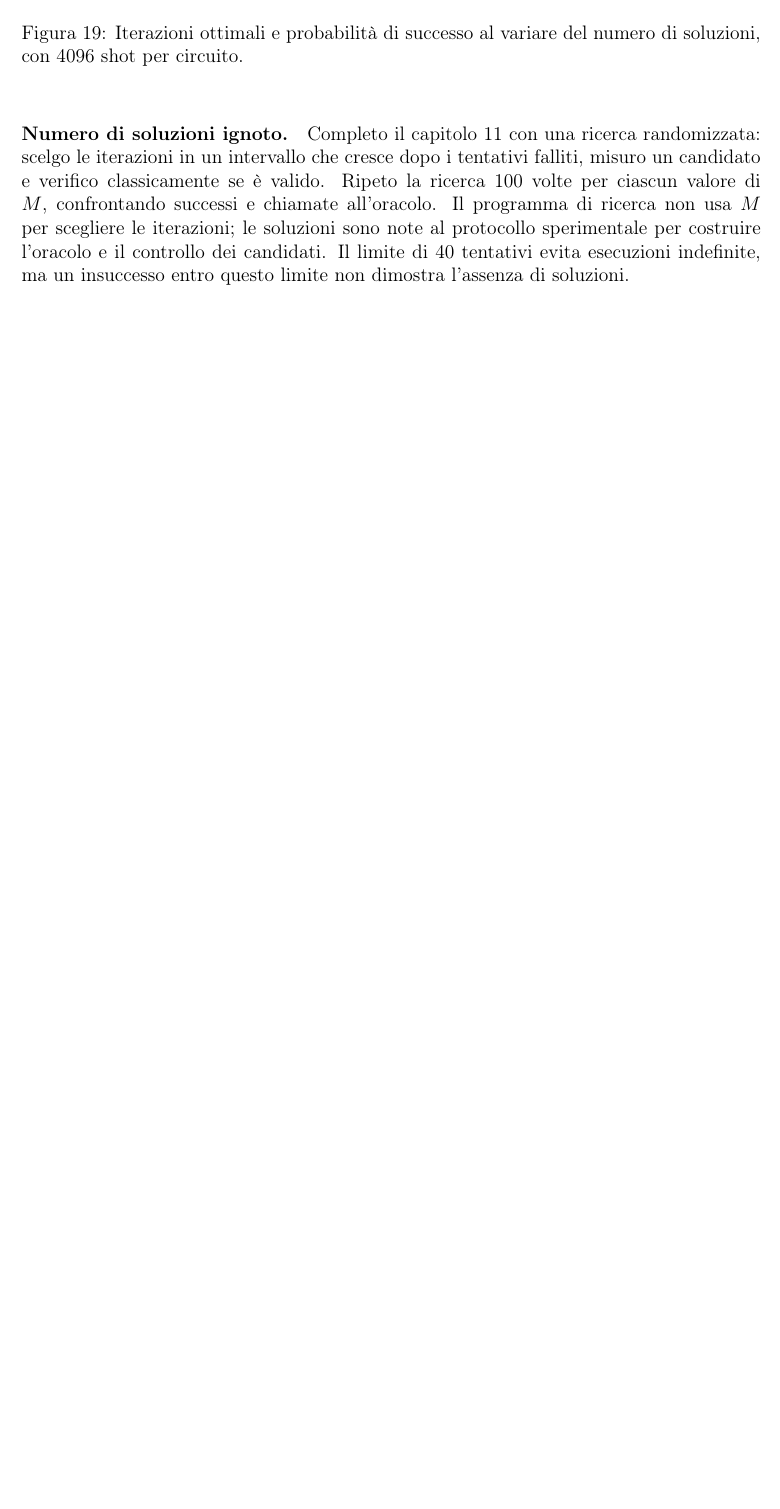
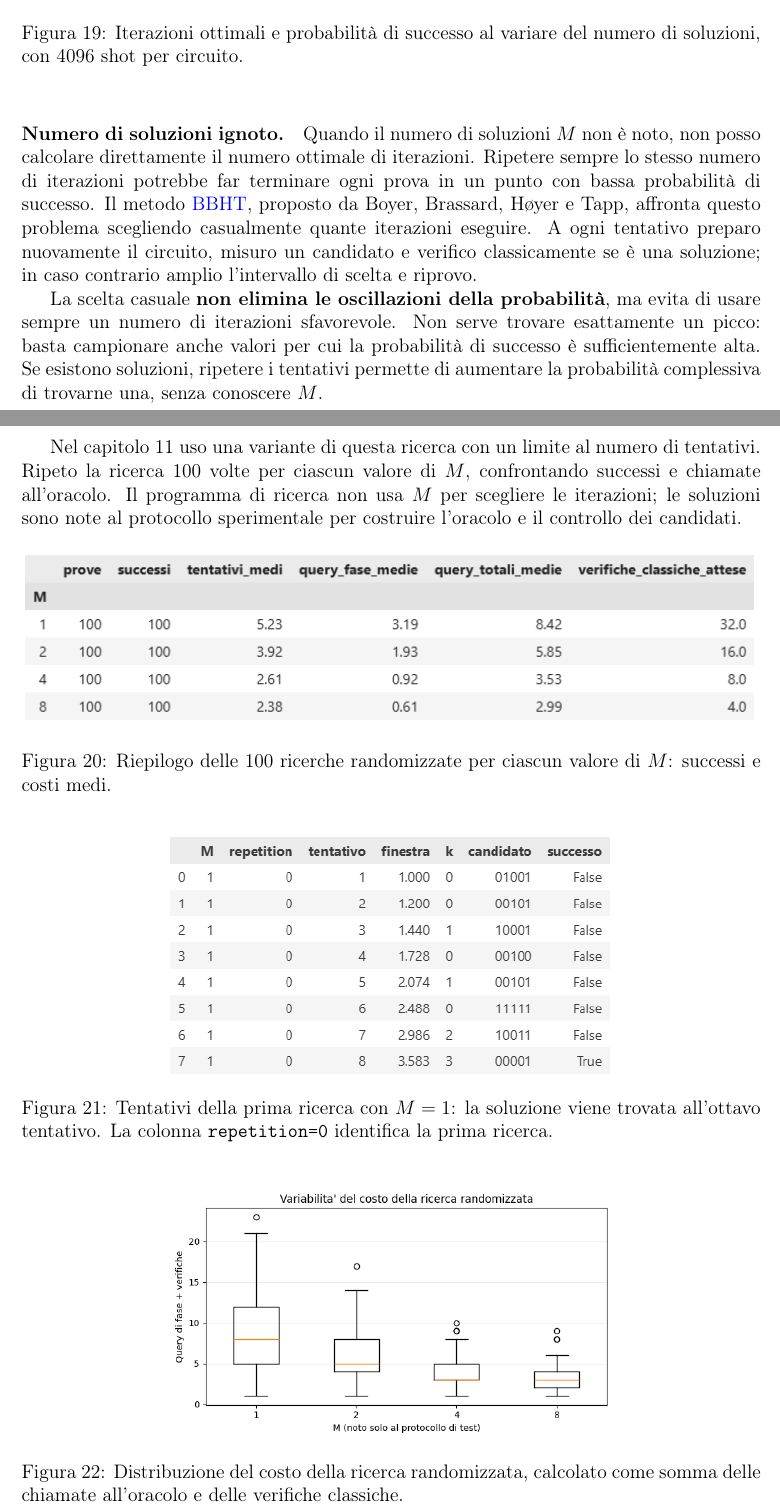
Before and after one commit to Pier2690/QuantumComputing, a LaTeX document (relazione_grover.tex): part of page 13 of 16 before the commit and two parts of pages 13 and 14 of 16 after it, the two joined at a grey line, cut so that both start at the same text, the shorter picture padded with empty space. Compiled offline with pdfLaTeX.

Commit message:
update Grover e relazione

```diff
--- a/relazione_grover.tex
+++ b/relazione_grover.tex
@@ -613,15 +613,57 @@ il costo di una chiamata cresce con il numero di stati da riconoscere.
 
 
 \paragraph{Numero di soluzioni ignoto.}
-Completo il capitolo 11 con una ricerca randomizzata: scelgo le iterazioni
-in un intervallo che cresce dopo i tentativi falliti, misuro un candidato
-e verifico classicamente se \`e valido. Ripeto la ricerca 100 volte
+Quando il numero di soluzioni $M$ non \`e noto, non posso calcolare
+direttamente il numero ottimale di iterazioni. Ripetere sempre lo stesso
+numero di iterazioni potrebbe far terminare ogni prova in un punto
+con bassa probabilit\`a di successo.
+Il metodo \href{https://arxiv.org/abs/quant-ph/9605034}{BBHT}, proposto da
+Boyer, Brassard, H\o yer e Tapp, affronta questo problema scegliendo
+casualmente quante iterazioni eseguire. A ogni tentativo preparo
+nuovamente il circuito, misuro un candidato e verifico classicamente
+se \`e una soluzione; in caso contrario amplio l'intervallo di scelta
+e riprovo.
+
+La scelta casuale \textbf{non elimina le oscillazioni della probabilit\`a},
+ma evita di usare sempre un numero di iterazioni sfavorevole.
+Non serve trovare esattamente un picco: basta campionare anche valori
+per cui la probabilit\`a di successo \`e sufficientemente alta.
+Se esistono soluzioni, ripetere i tentativi permette di aumentare
+la probabilit\`a complessiva di trovarne una, senza conoscere $M$.
+
+Nel capitolo 11 uso una variante di questa ricerca con un limite
+al numero di tentativi. Ripeto la ricerca 100 volte
 per ciascun valore di $M$, confrontando successi e chiamate all'oracolo.
 Il programma di ricerca non usa $M$ per scegliere le iterazioni;
 le soluzioni sono note al protocollo sperimentale per costruire
-l'oracolo e il controllo dei candidati. Il limite di 40 tentativi
-evita esecuzioni indefinite, ma un insuccesso entro questo limite
-non dimostra l'assenza di soluzioni.
+l'oracolo e il controllo dei candidati.
+
+
+
+\begin{figure}[!htbp]
+    \centering
+    \includegraphics[width=\textwidth]{Unknown1.png}
+    \caption{Riepilogo delle 100 ricerche randomizzate per ciascun valore
+    di $M$: successi e costi medi.}
+    \label{fig:unknown-riepilogo}
+\end{figure}
+
+\begin{figure}[!htbp]
+    \centering
+    \includegraphics[width=0.6\textwidth]{Unknown2.png}
+    \caption{Tentativi della prima ricerca con $M=1$:
+    la soluzione viene trovata all'ottavo tentativo.
+    La colonna \texttt{repetition=0} identifica la prima ricerca.}
+    \label{fig:unknown-tentativi}
+\end{figure}
+
+\begin{figure}[!htbp]
+    \centering
+    \includegraphics[width=0.6\textwidth]{Unknown3.png}
+    \caption{Distribuzione del costo della ricerca randomizzata,
+    calcolato come somma delle chiamate all'oracolo e delle verifiche classiche.}
+    \label{fig:unknown-costo}
+\end{figure}
 
 \subsection{Simulazione con un fake backend IBM}
 Nel capitolo 12 del notebook introduco del rumore attraverso i \href{https://quantum.cloud.ibm.com/docs/en/api/qiskit-ibm-runtime/fake-provider}{\emph{fake backend} IBM},
```
Also changed, not shown: immagini/Unknown1.png (added), immagini/Unknown2.png (added), immagini/Unknown3.png (added), relazione_grover.pdf, relazione_grover.tex (15 more changed lines), 1 other file.
